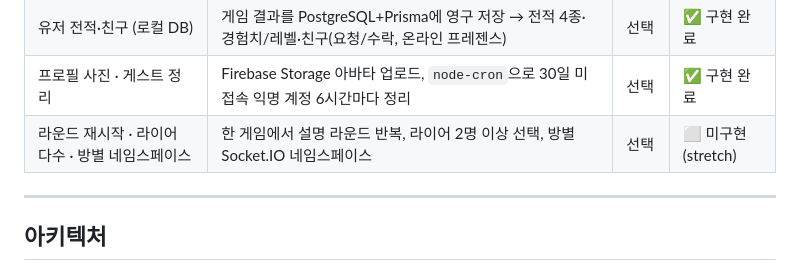
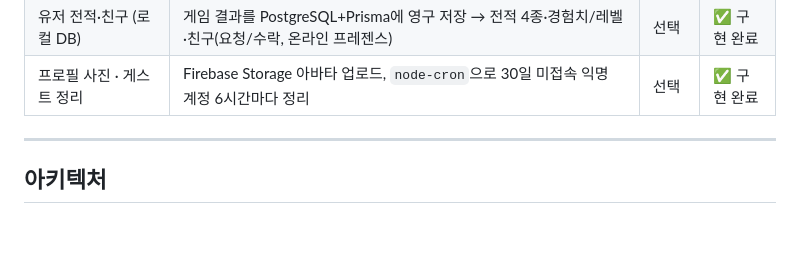
Before and after one commit to madcamp-official/26s-w2-c3-06, a Markdown page: README.md, the part around the change. Rendered like a GitHub page; blank space fills up the shorter version.

Commit message:
docs: 구현 명세서에서 미구현(stretch) 행 제거
Co-Authored-By: Claude Opus 4.8 <noreply@anthropic.com>

```diff
--- a/README.md
+++ b/README.md
@@ -90,7 +90,6 @@
 | 통합 채팅 피드 | 턴 설명·시스템 안내·자유 채팅(AI 사칭 포함)이 하나의 `chat:message` 피드로 흐름 | 필수 | ✅ 구현 완료 |
 | 유저 전적·친구 (로컬 DB) | 게임 결과를 PostgreSQL+Prisma에 영구 저장 → 전적 4종·경험치/레벨·친구(요청/수락, 온라인 프레젠스) | 선택 | ✅ 구현 완료 |
 | 프로필 사진 · 게스트 정리 | Firebase Storage 아바타 업로드, `node-cron`으로 30일 미접속 익명 계정 6시간마다 정리 | 선택 | ✅ 구현 완료 |
-| 라운드 재시작 · 라이어 다수 · 방별 네임스페이스 | 한 게임에서 설명 라운드 반복, 라이어 2명 이상 선택, 방별 Socket.IO 네임스페이스 | 선택 | ⬜ 미구현 (stretch) |
 
 ---
 
```
